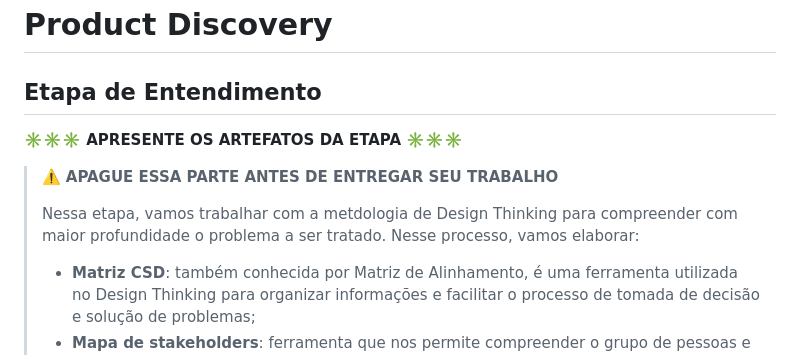
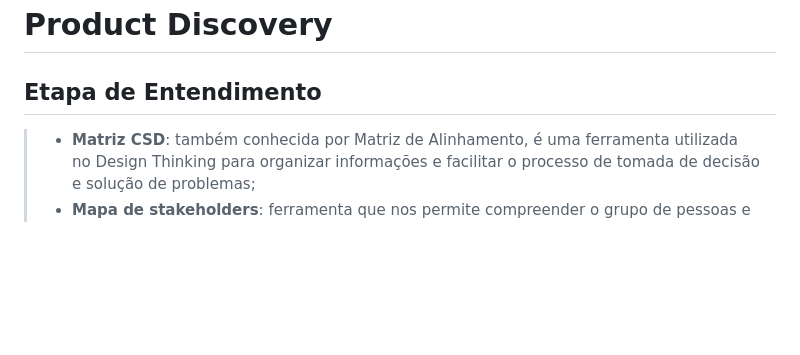
Before and after one commit to ICEI-PUC-Minas-CC-TI/ti1-cc-2025-2-tarde-grupo-2-lixo-eletronico, a Markdown page: docs/README.md, the part around the change printed below. Rendered like a GitHub page; blank space fills up the shorter version.

```diff
--- a/docs/README.md
+++ b/docs/README.md
@@ -85,12 +63,6 @@ Detalhes sobre o espaço de problema, os objetivos do projeto, sua justificativa
 
 ## Etapa de Entendimento
 
-**✳️✳️✳️ APRESENTE OS ARTEFATOS DA ETAPA  ✳️✳️✳️**
-
-> ⚠️ **APAGUE ESSA PARTE ANTES DE ENTREGAR SEU TRABALHO**
->
-> Nessa etapa, vamos trabalhar com a metdologia de Design Thinking para compreender com maior profundidade o problema a ser tratado. Nesse processo, vamos elaborar:
->
 > * **Matriz CSD**: também conhecida por Matriz de Alinhamento, é uma ferramenta utilizada no Design Thinking para organizar informações e facilitar o processo de tomada de decisão e solução de problemas;
 > * **Mapa de stakeholders**: ferramenta que nos permite compreender o grupo de pessoas e entidades que devemos estudar e conversar para entender mais sobre o problema
 > * **Entrevistas qualitativas**: série de entrevistas qualitativas para validar suposições e solucionar as dúvidas com as principais pessoas envolvidas;
```
Also changed, not shown: other parts of docs/README.md (+49 -71 lines).
